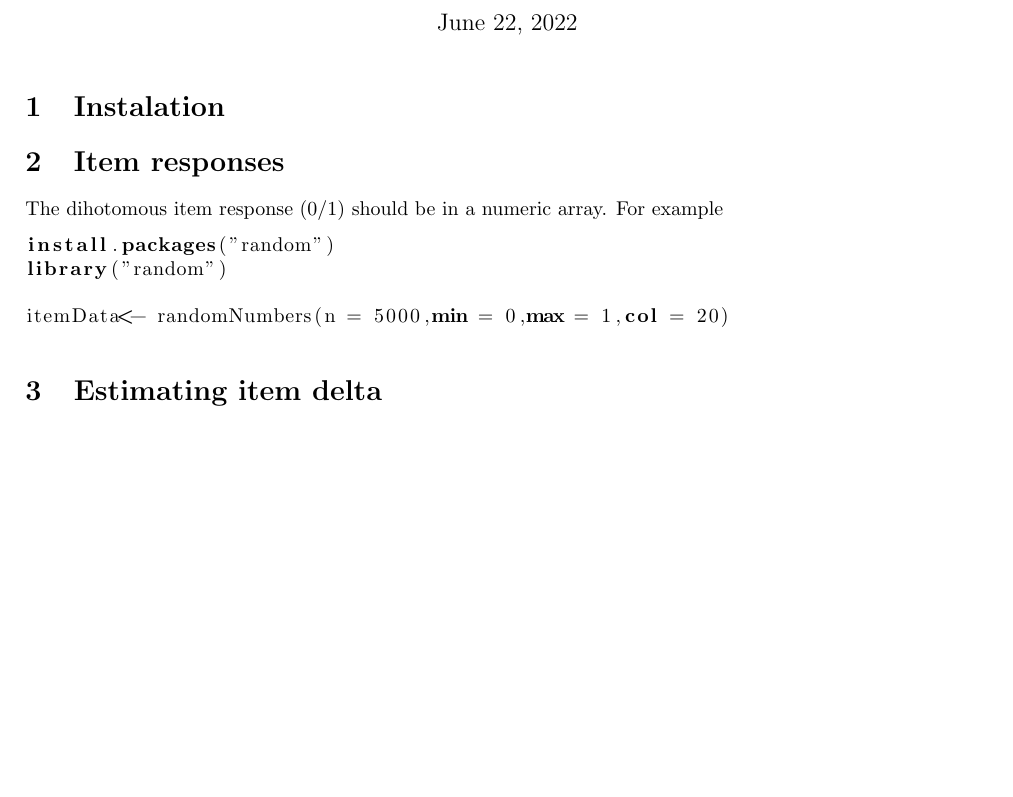
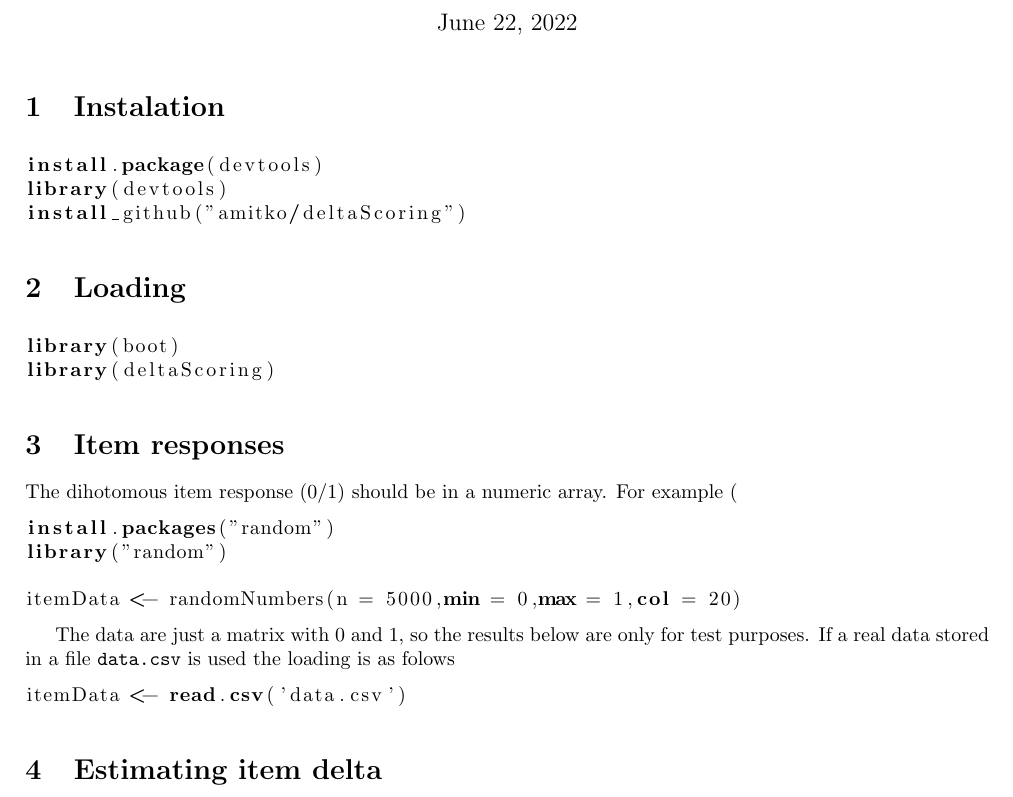
Before and after one commit to amitko/R-deltaScoring, a LaTeX document (userGuide/userGuide.tex): part of page 1 of 3, cut so that both start at the same text, the shorter picture padded with empty space. Compiled offline with pdfLaTeX.

Commit message:
userguide

```diff
--- a/userGuide/userGuide.tex
+++ b/userGuide/userGuide.tex
@@ -17,15 +17,31 @@
 \maketitle
 
 \section{Instalation}
+\begin{lstlisting}
+install.package(devtools)
+library(devtools)
+install_github("amitko/deltaScoring")
+\end{lstlisting}
+
+\section{Loading}
+\begin{lstlisting}
+library(boot)
+library(deltaScoring)
+\end{lstlisting}
 
 \section{Item responses}
-The dihotomous item response (0/1) should be in a numeric array. For example
+The dihotomous item response (0/1) should be in a numeric array. For example (
 \begin{lstlisting}
 install.packages("random")
 library("random")
 
-itemData<- randomNumbers(n = 5000,min = 0,max = 1,col = 20)
+itemData <- randomNumbers(n = 5000,min = 0,max = 1,col = 20)
 
+\end{lstlisting}
+
+The data are just a matrix with 0 and 1, so the results below are only for test purposes. If a real data stored in a file {\tt data.csv} is used the loading is as folows
+\begin{lstlisting}
+itemData <- read.csv('data.csv')
 \end{lstlisting}
 
 \section{Estimating item delta}
```
Also changed, not shown: userGuide/userGuide.pdf, 3 other files.
